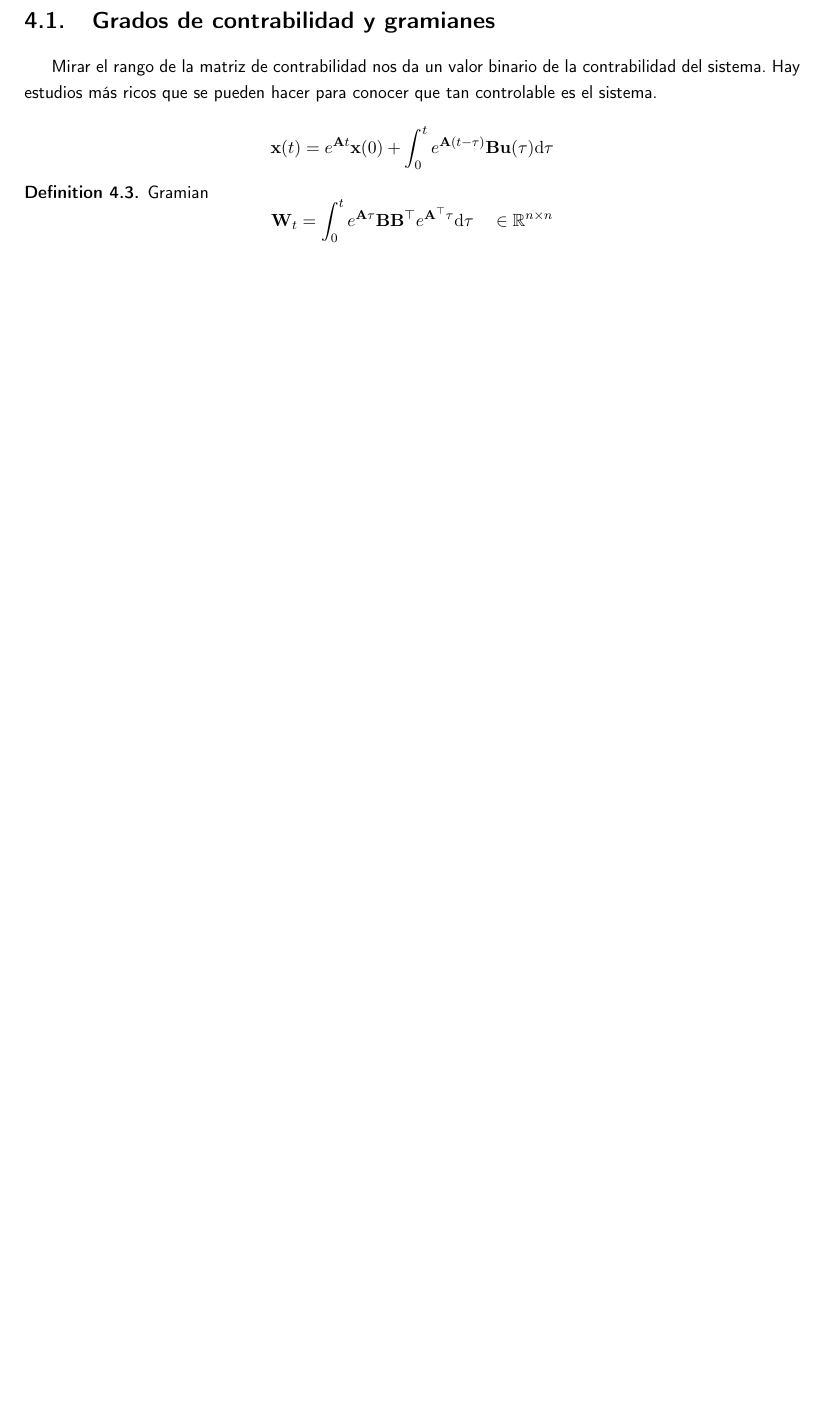
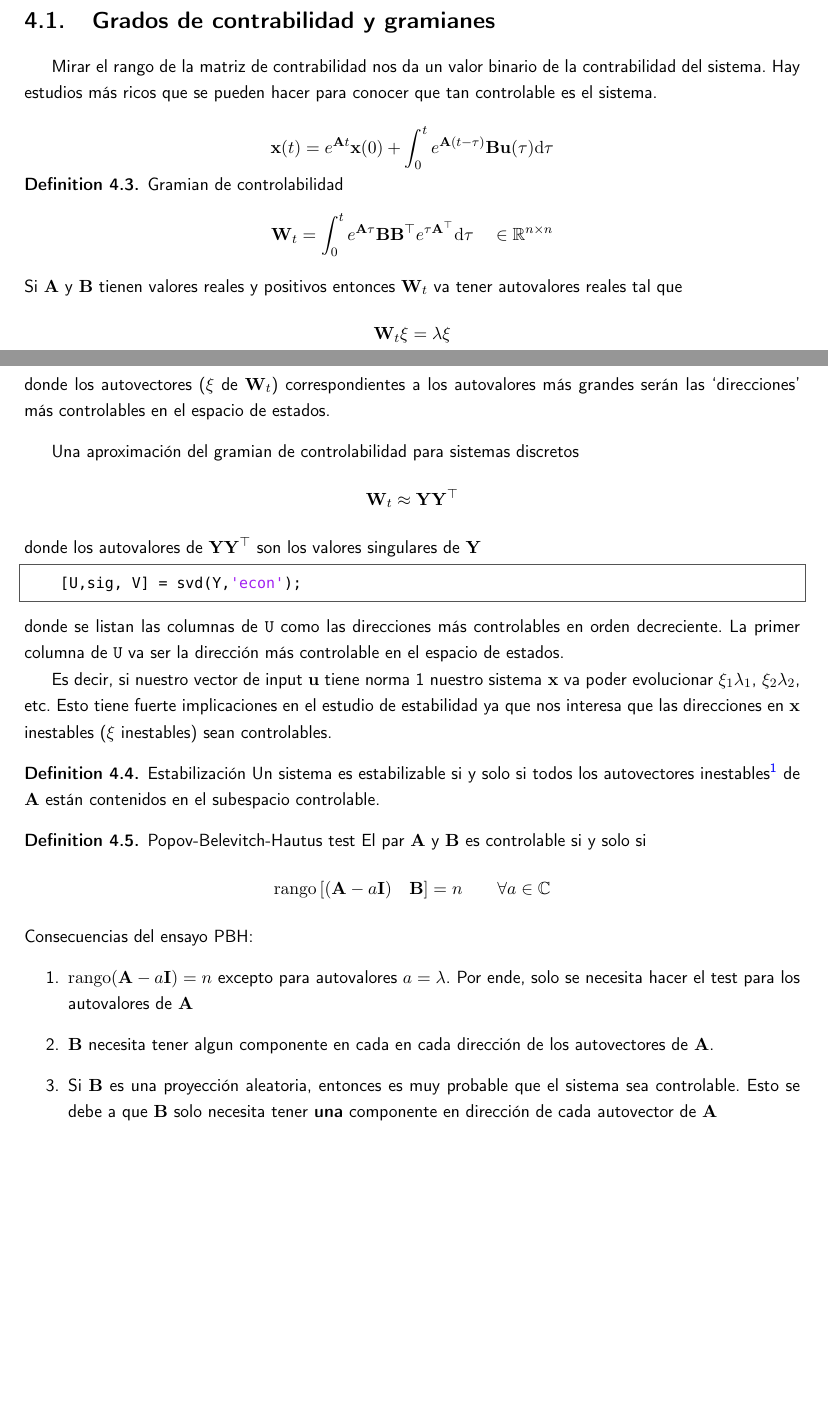
Before and after one commit to soypat/whittileaks, a LaTeX book (control/control_rapido.tex): part of page 9 of 13 before the commit and two parts of pages 9 and 10 of 14 after it, the two joined at a grey line, cut so that both start at the same text, the shorter picture padded with empty space. Compiled offline with pdfLaTeX; a LaTeX package or settings file that is missing is left out.

Commit message:
add controlability

```diff
--- a/control/control_rapido.tex
+++ b/control/control_rapido.tex
@@ -293,12 +294,56 @@ Mirar el rango de la matriz de contrabilidad nos da un valor binario de la contr
 \Cx (t) = e^{\MA t} \Cx(0) + \int_0^t e^{\MA(t-\tau)} \MB \Cu(\tau) \di \tau
 \]
 
-\begin{definition}{Gramian}
+\begin{definition}{Gramian de controlabilidad}
 \[
-\MW_t = \int_0^t e^{\MA\tau} \MB \MB\tp e^{\MA\tp \tau} \di \tau  \quad \in \mathbb{R}^{\dimss\times\dimss}
+\MW_t = \int_0^t e^{\MA\tau} \MB \MB\tp e^{\tau\MA\tp } \di \tau  \quad \in \mathbb{R}^{\dimss\times\dimss}
+	\]
+Si $\MA$ y $\MB$ tienen valores reales y positivos entonces $\MW_t$ va tener autovalores reales tal que
+\[
+\MW_t \Cme{\xi} = \lambda \Cme{\xi}
 \]
+donde los autovectores ($\Cme{\xi}$ de $\MW_t$) correspondientes a los autovalores más grandes serán las `direcciones' más controlables en el espacio de estados.
+\end{definition}
+
+Una aproximación del gramian de controlabilidad para sistemas discretos
+\[
+\MW_t \approx \ctrb \ctrb\tp
+\]
+donde los autovalores de $\ctrb\ctrb\tp$ son los valores singulares 	de $\ctrb$
+
+
+\begin{lstlisting}
+	[U,sig, V] = svd(Y,'econ');
+\end{lstlisting}
+donde se listan las columnas de \texttt{U} como las direcciones más controlables en orden decreciente. La primer columna de \texttt{U} va ser la dirección más controlable en el espacio de estados.
+
+Es decir, si nuestro vector de input $\Cu$ tiene norma 1 nuestro sistema $\Cx$ va poder evolucionar $\xi_1\lambda_1$, $\xi_2\lambda_2$, etc. Esto tiene fuerte implicaciones en el estudio de estabilidad ya que nos interesa que las direcciones en $\Cx$ inestables ($\Cme{\xi}$ inestables) sean controlables.
+
+\begin{definition}{Estabilización}
+	Un sistema es estabilizable si y solo si todos los autovectores inestables\footnote{También se incluye a veces los autovectores amortiguados en esta definición} de $\MA$ están contenidos en el subespacio controlable.
+\end{definition}
+
+
+\begin{definition}{Popov-Belevitch-Hautus test}
+El par $\MA$ y $\MB$ es controlable si y solo si
+\[
+\operatorname{rango}\left[(\MA - a\eye)\quad \MB \right] = \dimss  \qquad \forall a \in \mathbb{C}
+\]
+Consecuencias del ensayo PBH:
+\begin{enumerate}
+\item \(\operatorname{rango}(\MA - a\eye)=n\) excepto para autovalores $a=\lambda$. Por ende, solo se necesita hacer el test para los autovalores de $\MA$
+\item $\MB$ necesita  tener algun componente en cada en cada dirección de los autovectores de $\MA$.
+\item  Si $\MB$ es una proyección aleatoria, entonces es muy probable que el sistema sea controlable. Esto se debe a que $\MB$ solo necesita tener \textbf{una} componente en dirección de cada autovector de $\MA$
+\end{enumerate}
 
 \end{definition}
+
+
+
+
+
+
+
 
 \part{Control English}
 \chapter{Introduction}
```
Also changed, not shown: control/control_rapido.pdf, control/control_rapido.tex (3 more changed lines).
